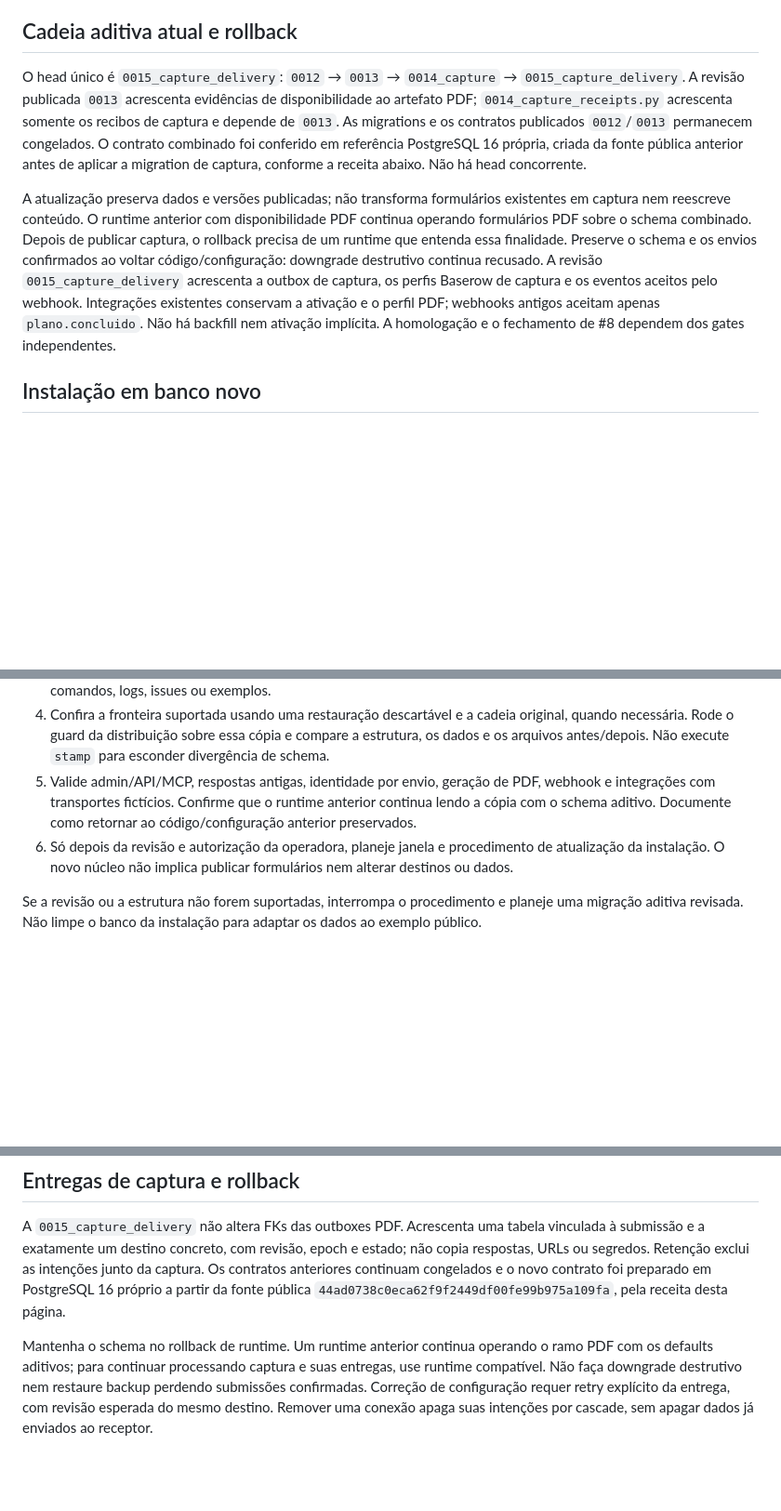
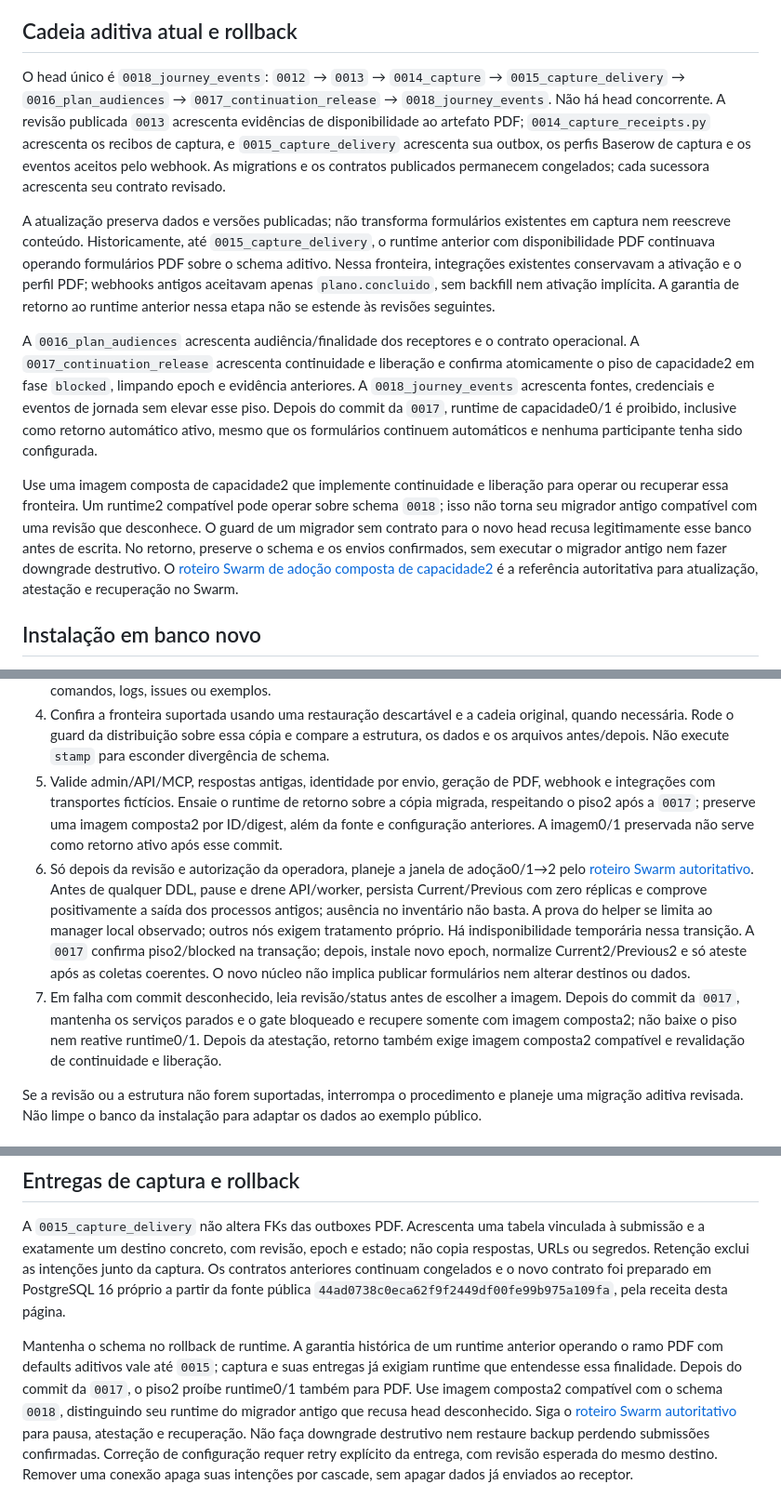
Before and after one commit to LevyDeSales/leadkit, a Markdown page: docs/migrations.md, 3 parts joined by grey strips. Shown at 93% size. Drawn GitHub-style; blank space fills up the shorter version.

Commit message:
docs: clarify the runtime floor to prevent unsafe rollback
Keep the historical capture rollback guarantee scoped to schema 0015 and document the capacity-two adoption boundary introduced by 0017 so operators preserve compatible recovery images.

```diff
--- a/docs/migrations.md
+++ b/docs/migrations.md
@@ -6,21 +6,35 @@ formulário, destino, contato ou outro dado de negócio. O demo é importado exp
 
 ## Cadeia aditiva atual e rollback
 
-O head único é `0015_capture_delivery`: `0012` → `0013` → `0014_capture` → `0015_capture_delivery`.
+O head único é `0018_journey_events`:
+`0012` → `0013` → `0014_capture` → `0015_capture_delivery` → `0016_plan_audiences` →
+`0017_continuation_release` → `0018_journey_events`. Não há head concorrente.
 A revisão publicada `0013` acrescenta evidências de disponibilidade ao artefato PDF;
-`0014_capture_receipts.py` acrescenta somente os recibos de captura e depende de `0013`.
-As migrations e os contratos publicados `0012`/`0013` permanecem congelados. O contrato
-combinado foi conferido em referência PostgreSQL 16 própria, criada da fonte pública anterior
-antes de aplicar a migration de captura, conforme a receita abaixo. Não há head concorrente.
+`0014_capture_receipts.py` acrescenta os recibos de captura, e `0015_capture_delivery` acrescenta
+sua outbox, os perfis Baserow de captura e os eventos aceitos pelo webhook. As migrations e os
+contratos publicados permanecem congelados; cada sucessora acrescenta seu contrato revisado.
 
 A atualização preserva dados e versões publicadas; não transforma formulários existentes em
-captura nem reescreve conteúdo. O runtime anterior com disponibilidade PDF continua operando
-formulários PDF sobre o schema combinado. Depois de publicar captura, o rollback precisa de
-um runtime que entenda essa finalidade. Preserve o schema e os envios confirmados ao voltar
-código/configuração: downgrade destrutivo continua recusado. A revisão `0015_capture_delivery` acrescenta a outbox de captura, os perfis Baserow de captura
-e os eventos aceitos pelo webhook. Integrações existentes conservam a ativação e o perfil PDF;
-webhooks antigos aceitam apenas `plano.concluido`. Não há backfill nem ativação implícita.
-A homologação e o fechamento de #8 dependem dos gates independentes.
+captura nem reescreve conteúdo. Historicamente, até `0015_capture_delivery`, o runtime anterior
+com disponibilidade PDF continuava operando formulários PDF sobre o schema aditivo. Nessa
+fronteira, integrações existentes conservavam a ativação e o perfil PDF; webhooks antigos
+aceitavam apenas `plano.concluido`, sem backfill nem ativação implícita. A garantia de retorno ao
+runtime anterior nessa etapa não se estende às revisões seguintes.
+
+A `0016_plan_audiences` acrescenta audiência/finalidade dos receptores e o contrato operacional.
+A `0017_continuation_release` acrescenta continuidade e liberação e confirma atomicamente o
+piso de capacidade2 em fase `blocked`, limpando epoch e evidência anteriores. A
+`0018_journey_events` acrescenta fontes, credenciais e eventos de jornada sem elevar esse piso.
+Depois do commit da `0017`, runtime de capacidade0/1 é proibido, inclusive como retorno automático
+ativo, mesmo que os formulários continuem automáticos e nenhuma participante tenha sido configurada.
+
+Use uma imagem composta de capacidade2 que implemente continuidade e liberação para operar ou
+recuperar essa fronteira. Um runtime2 compatível pode operar sobre schema `0018`; isso não torna
+seu migrador antigo compatível com uma revisão que desconhece. O guard de um migrador sem contrato
+para o novo head recusa legitimamente esse banco antes de escrita. No retorno, preserve o schema
+e os envios confirmados, sem executar o migrador antigo nem fazer downgrade destrutivo. O
+[roteiro Swarm de adoção composta de capacidade2](../deploy/swarm/README.md#adoção-composta-de-capacidade2)
+é a referência autoritativa para atualização, atestação e recuperação no Swarm.
 
 ## Instalação em banco novo
 
@@ -68,10 +83,21 @@ roteiro descreve a preparação; não executa deploy nem autoriza alterações e
    necessária. Rode o guard da distribuição sobre essa cópia e compare a estrutura, os dados e os
    arquivos antes/depois. Não execute `stamp` para esconder divergência de schema.
 5. Valide admin/API/MCP, respostas antigas, identidade por envio, geração de PDF, webhook e
-   integrações com transportes fictícios. Confirme que o runtime anterior continua lendo a cópia
-   com o schema aditivo. Documente como retornar ao código/configuração anterior preservados.
-6. Só depois da revisão e autorização da operadora, planeje janela e procedimento de atualização
-   da instalação. O novo núcleo não implica publicar formulários nem alterar destinos ou dados.
+   integrações com transportes fictícios. Ensaie o runtime de retorno sobre a cópia migrada,
+   respeitando o piso2 após a `0017`; preserve uma imagem composta2 por ID/digest, além da fonte e
+   configuração anteriores. A imagem0/1 preservada não serve como retorno ativo após esse commit.
+6. Só depois da revisão e autorização da operadora, planeje a janela de adoção0/1→2 pelo
+   [roteiro Swarm autoritativo](../deploy/swarm/README.md#adoção-composta-de-capacidade2).
+   Antes de qualquer DDL, pause e drene API/worker, persista Current/Previous com zero réplicas e
+   comprove positivamente a saída dos processos antigos; ausência no inventário não basta.
+   A prova do helper se limita ao manager local observado; outros nós exigem tratamento próprio.
+   Há indisponibilidade temporária nessa transição. A `0017` confirma piso2/blocked na transação;
+   depois, instale novo epoch, normalize Current2/Previous2 e só ateste após as coletas coerentes.
+   O novo núcleo não implica publicar formulários nem alterar destinos ou dados.
+7. Em falha com commit desconhecido, leia revisão/status antes de escolher a imagem. Depois do
+   commit da `0017`, mantenha os serviços parados e o gate bloqueado e recupere somente com imagem
+   composta2; não baixe o piso nem reative runtime0/1. Depois da atestação, retorno também exige
+   imagem composta2 compatível e revalidação de continuidade e liberação.
 
 Se a revisão ou a estrutura não forem suportadas, interrompa o procedimento e planeje uma migração
 aditiva revisada. Não limpe o banco da instalação para adaptar os dados ao exemplo público.
@@ -154,8 +180,11 @@ URLs ou segredos. Retenção exclui as intenções junto da captura. Os contrato
 congelados e o novo contrato foi preparado em PostgreSQL 16 próprio a partir da fonte pública
 `44ad0738c0eca62f9f2449df00fe99b975a109fa`, pela receita desta página.
 
-Mantenha o schema no rollback de runtime. Um runtime anterior continua operando o ramo PDF com
-os defaults aditivos; para continuar processando captura e suas entregas, use runtime compatível.
-Não faça downgrade destrutivo nem restaure backup perdendo submissões confirmadas. Correção de
-configuração requer retry explícito da entrega, com revisão esperada do mesmo destino. Remover uma
-conexão apaga suas intenções por cascade, sem apagar dados já enviados ao receptor.
+Mantenha o schema no rollback de runtime. A garantia histórica de um runtime anterior operando o
+ramo PDF com defaults aditivos vale até `0015`; captura e suas entregas já exigiam runtime que
+entendesse essa finalidade. Depois do commit da `0017`, o piso2 proíbe runtime0/1 também para PDF.
+Use imagem composta2 compatível com o schema `0018`, distinguindo seu runtime do migrador antigo
+que recusa head desconhecido. Siga o [roteiro Swarm autoritativo](../deploy/swarm/README.md#adoção-composta-de-capacidade2)
+para pausa, atestação e recuperação. Não faça downgrade destrutivo nem restaure backup perdendo
+submissões confirmadas. Correção de configuração requer retry explícito da entrega, com revisão
+esperada do mesmo destino. Remover uma conexão apaga suas intenções por cascade, sem apagar dados já enviados ao receptor.
```
Also changed, not shown: other parts of docs/migrations.md (+2 -1 lines).
